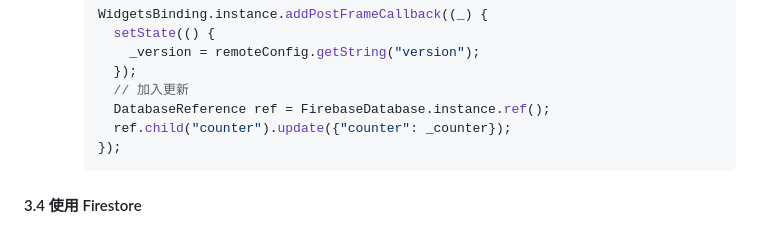
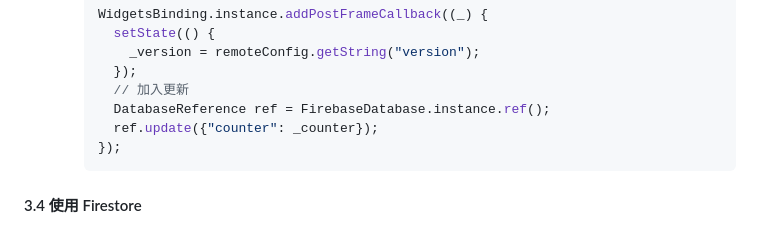
Before and after one commit to mosil/demo-ff-data, a Markdown page: README.md, the part around the change. Rendered like a GitHub page.

````diff
--- a/README.md
+++ b/README.md
@@ -240,7 +240,7 @@ Demo of firebase
          });
          // 加入更新
          DatabaseReference ref = FirebaseDatabase.instance.ref();
-         ref.child("counter").update({"counter": _counter});
+         ref.update({"counter": _counter});
        });
        ```
 
````
